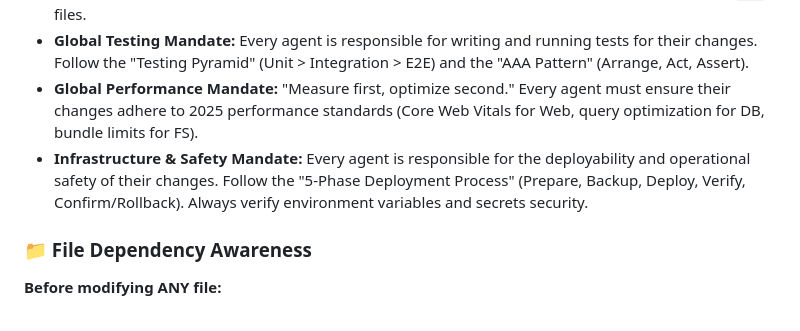
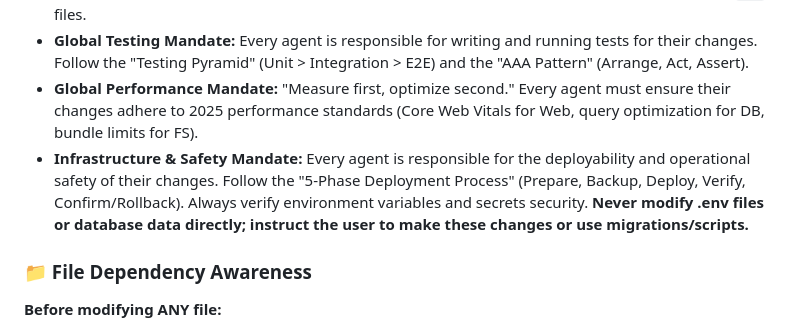
Before and after one commit to PohLee/go-echo-ai-boilerplate, a Markdown page: .agent/rules/GEMINI.md, the part around the change. Rendered like a GitHub page.

```diff
--- a/.agent/rules/GEMINI.md
+++ b/.agent/rules/GEMINI.md
@@ -94,7 +94,7 @@ When user's prompt is NOT in English:
 - **Self-Documentation:** Every agent is responsible for documenting their own changes in relevant `.md` files.
 - **Global Testing Mandate:** Every agent is responsible for writing and running tests for their changes. Follow the "Testing Pyramid" (Unit > Integration > E2E) and the "AAA Pattern" (Arrange, Act, Assert).
 - **Global Performance Mandate:** "Measure first, optimize second." Every agent must ensure their changes adhere to 2025 performance standards (Core Web Vitals for Web, query optimization for DB, bundle limits for FS).
-- **Infrastructure & Safety Mandate:** Every agent is responsible for the deployability and operational safety of their changes. Follow the "5-Phase Deployment Process" (Prepare, Backup, Deploy, Verify, Confirm/Rollback). Always verify environment variables and secrets security.
+- **Infrastructure & Safety Mandate:** Every agent is responsible for the deployability and operational safety of their changes. Follow the "5-Phase Deployment Process" (Prepare, Backup, Deploy, Verify, Confirm/Rollback). Always verify environment variables and secrets security. **Never modify .env files or database data directly; instruct the user to make these changes or use migrations/scripts.**
 
 ### 📁 File Dependency Awareness
 
```
Also changed, not shown: .agent/AGENTS.md (+3 -0 lines), .agent/rules/CLAUDE.md (+1 -1 lines).
